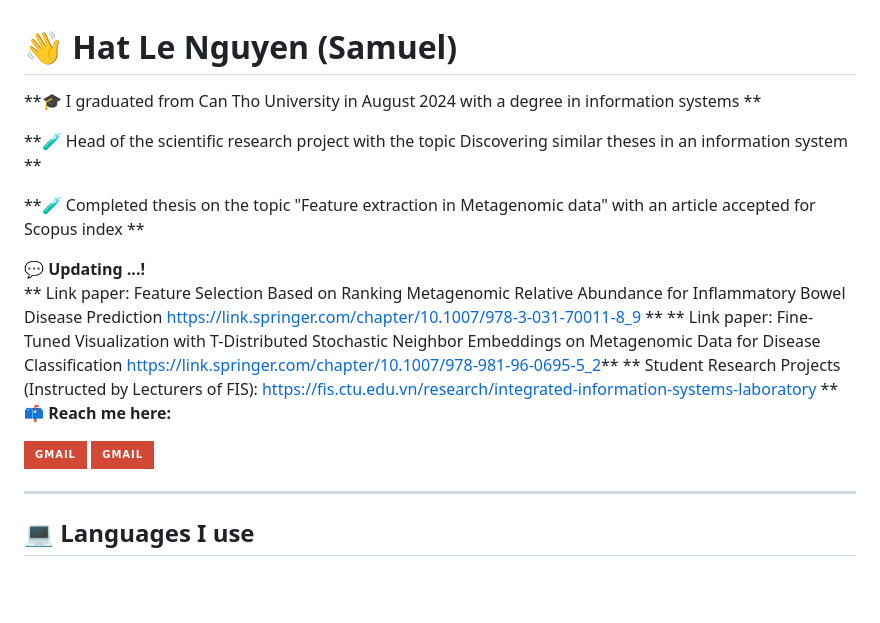
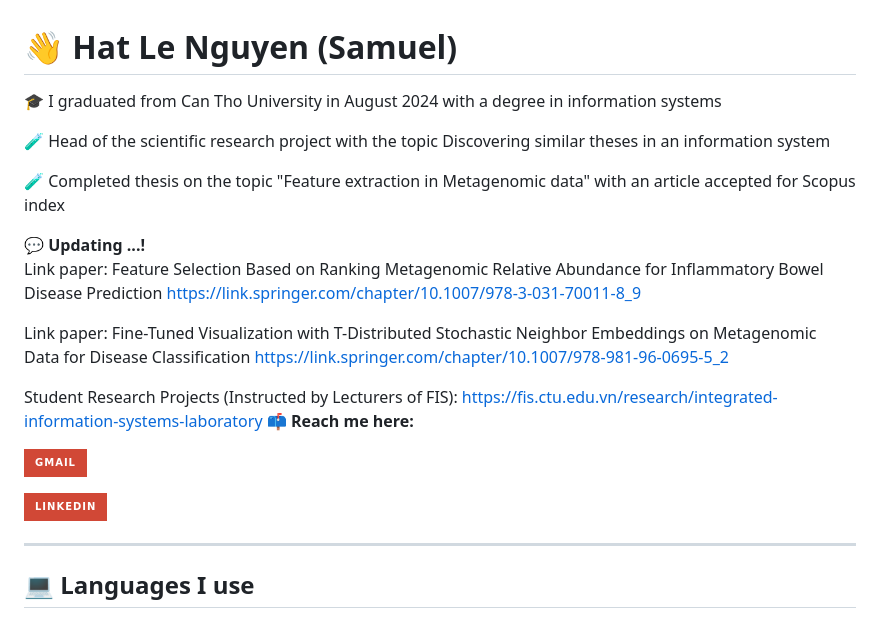
Before and after one commit to HatNguyenLe/hathat, a Markdown page: README.md, the part around the change. Rendered like a GitHub page; badges without logos; blank space fills up the shorter version.

```diff
--- a/README.md
+++ b/README.md
@@ -1,20 +1,23 @@
 # 👋 Hat Le Nguyen (Samuel)
 
-**🎓 I graduated from Can Tho University in August 2024 with a degree in information systems **
+🎓 I graduated from Can Tho University in August 2024 with a degree in information systems
 
-**🧪 Head of the scientific research project with the topic Discovering similar theses in an information system **
+🧪 Head of the scientific research project with the topic Discovering similar theses in an information system
 
-**🧪 Completed thesis on the topic "Feature extraction in Metagenomic data" with an article accepted for Scopus index **
+🧪 Completed thesis on the topic "Feature extraction in Metagenomic data" with an article accepted for Scopus index
 
 **💬 Updating ...!**
-** Link paper: Feature Selection Based on Ranking Metagenomic Relative Abundance for Inflammatory Bowel Disease Prediction https://link.springer.com/chapter/10.1007/978-3-031-70011-8_9 **
-** Link paper: Fine-Tuned Visualization with T-Distributed Stochastic Neighbor Embeddings on Metagenomic Data for Disease Classification https://link.springer.com/chapter/10.1007/978-981-96-0695-5_2**
-** Student Research Projects (Instructed by Lecturers of FIS): https://fis.ctu.edu.vn/research/integrated-information-systems-laboratory **
+Link paper: Feature Selection Based on Ranking Metagenomic Relative Abundance for Inflammatory Bowel Disease Prediction https://link.springer.com/chapter/10.1007/978-3-031-70011-8_9
+
+Link paper: Fine-Tuned Visualization with T-Distributed Stochastic Neighbor Embeddings on Metagenomic Data for Disease Classification https://link.springer.com/chapter/10.1007/978-981-96-0695-5_2
+
+Student Research Projects (Instructed by Lecturers of FIS): https://fis.ctu.edu.vn/research/integrated-information-systems-laboratory
 **📫 Reach me here:**
 
 
 [![Gmail](https://img.shields.io/badge/-GMAIL-D14836?style=for-the-badge&logo=gmail&logoColor=white)](mailto:lnhhat13579@gmail.com)
-[![LinkedIn](https://img.shields.io/badge/-GMAIL-D14836?style=for-the-badge&logo=linkedin&logoColor=white)](mailto:https://www.linkedin.com/in/hat-nguyen-0098b92a5/)
+
+[![LinkedIn](https://img.shields.io/badge/-LINKEDIN-D14836?style=for-the-badge&logo=linkedin&logoColor=white)](mailto:https://www.linkedin.com/in/hat-nguyen-0098b92a5/)
 
 
 
```
